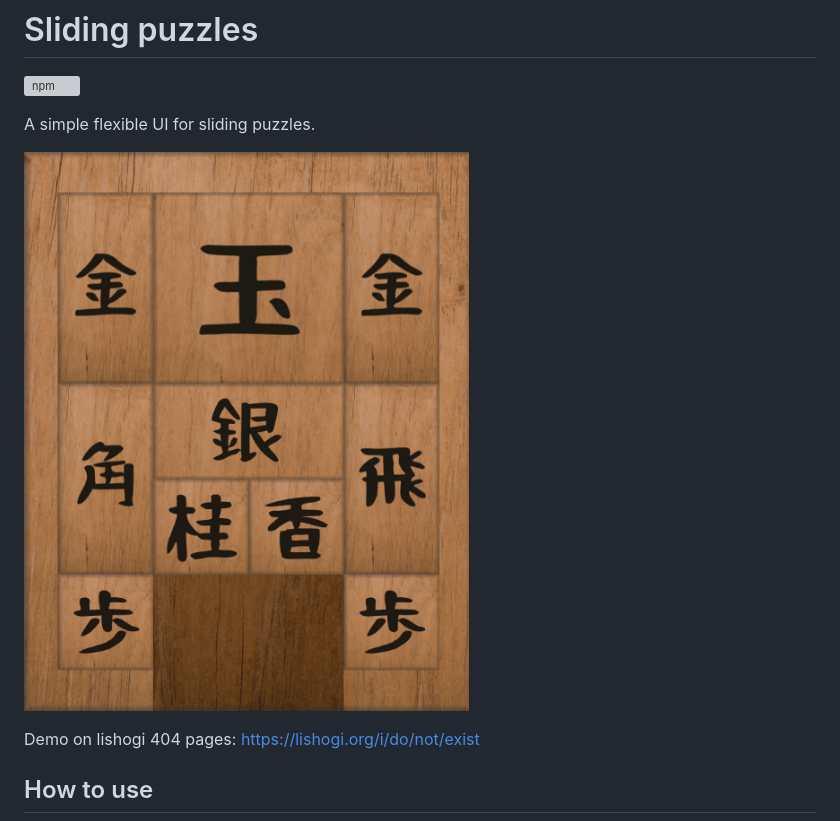
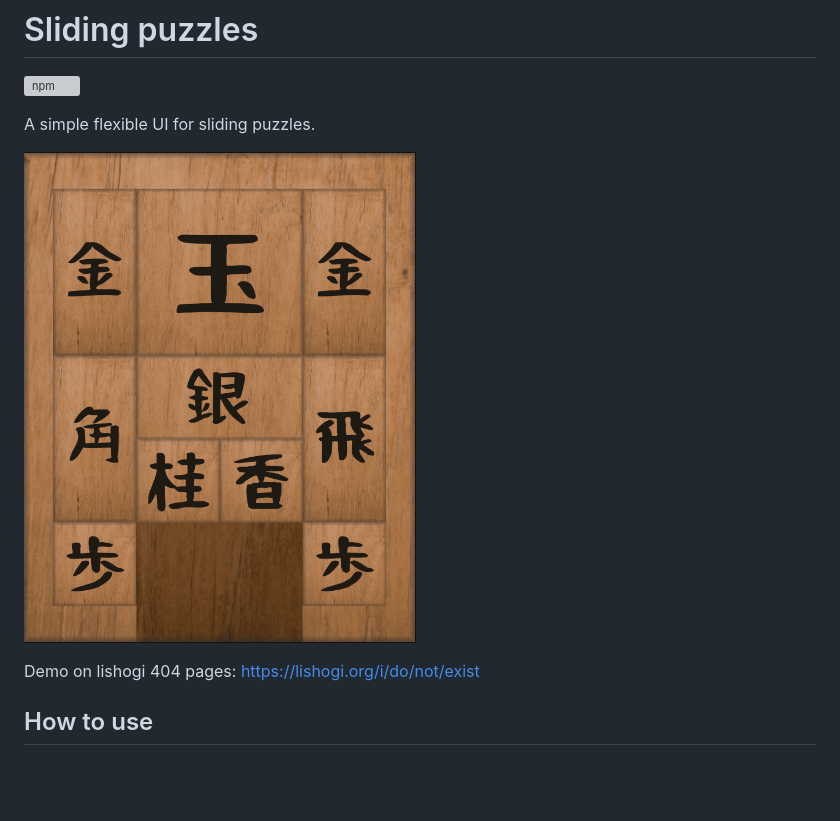
Before and after one commit to WandererXII/sliding-puzzles, a Markdown page: README.md, the part around the change. Rendered like a GitHub page; pictures changed too: assets/preview.gif (added), assets/preview.png (deleted); blank space fills up the shorter version; grey boxes are pictures that could not be loaded.

Commit message:
Use gif for preview

```diff
--- a/README.md
+++ b/README.md
@@ -4,7 +4,7 @@
 
 A simple flexible UI for sliding puzzles.
 
-![Hakoiri musume](/assets/preview.png)
+![Hakoiri musume](/assets/preview.gif)
 
 Demo on lishogi 404 pages: https://lishogi.org/i/do/not/exist
 
```
Also changed, not shown: 1 other file.
